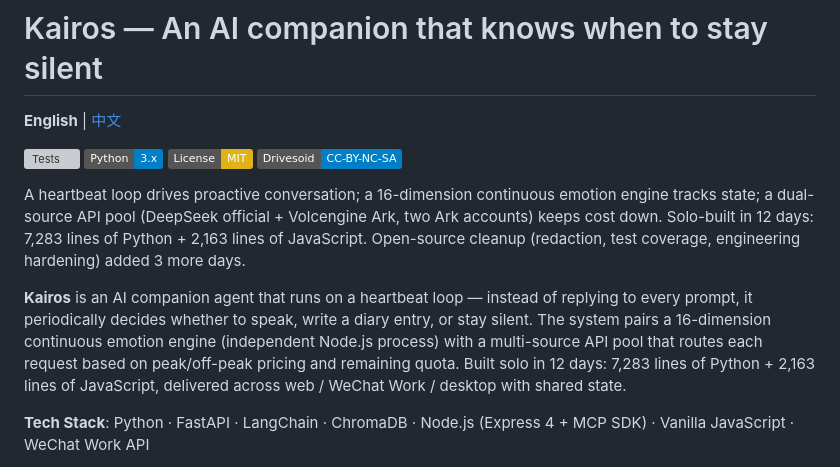
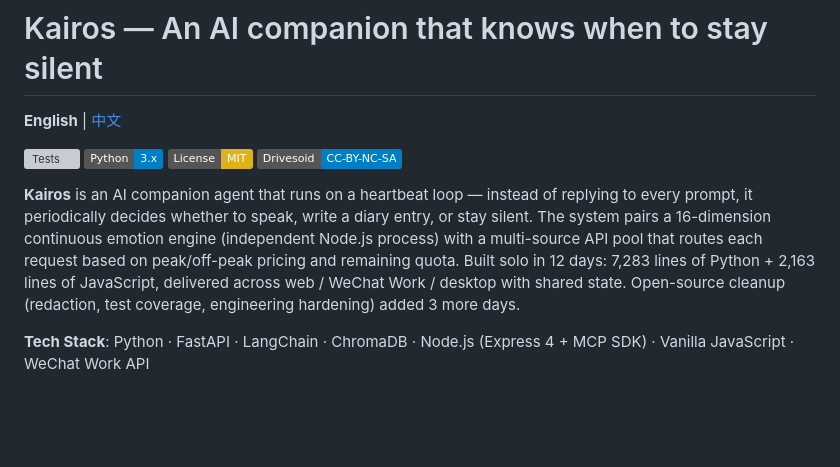
Before and after one commit to olise366oi/kairos-agent, a Markdown page: README.md, the part around the change. Drawn GitHub-style; badges without logos; blank space fills up the shorter version; grey boxes are pictures that could not be loaded.

Commit message:
docs: 修正英文版首屏重复段落
英文版首屏有两段摘要，信息重复（heartbeat loop / 16-dim emotion engine / dual-source API pool 都出现两次）—— 原因是中文版原有的"中英双语"结构在纯英文版里变成重复。

删除技术名词堆叠的第 1 段，保留叙事化的第 2 段
（"instead of replying to every prompt, it periodically decides whether to speak"），并把"开源整理 3 天"补入。

```diff
--- a/README.md
+++ b/README.md
@@ -4,9 +4,7 @@
 
 ![Tests](https://github.com/olise366oi/kairos-agent/actions/workflows/test.yml/badge.svg) ![Python](https://img.shields.io/badge/Python-3.x-blue) ![License: MIT](https://img.shields.io/badge/License-MIT-yellow.svg) ![Drivesoid: CC BY--NC--SA](https://img.shields.io/badge/Drivesoid-CC--BY--NC--SA-blue)
 
-A heartbeat loop drives proactive conversation; a 16-dimension continuous emotion engine tracks state; a dual-source API pool (DeepSeek official + Volcengine Ark, two Ark accounts) keeps cost down. Solo-built in 12 days: 7,283 lines of Python + 2,163 lines of JavaScript. Open-source cleanup (redaction, test coverage, engineering hardening) added 3 more days.
-
-**Kairos** is an AI companion agent that runs on a heartbeat loop — instead of replying to every prompt, it periodically decides whether to speak, write a diary entry, or stay silent. The system pairs a 16-dimension continuous emotion engine (independent Node.js process) with a multi-source API pool that routes each request based on peak/off-peak pricing and remaining quota. Built solo in 12 days: 7,283 lines of Python + 2,163 lines of JavaScript, delivered across web / WeChat Work / desktop with shared state.
+**Kairos** is an AI companion agent that runs on a heartbeat loop — instead of replying to every prompt, it periodically decides whether to speak, write a diary entry, or stay silent. The system pairs a 16-dimension continuous emotion engine (independent Node.js process) with a multi-source API pool that routes each request based on peak/off-peak pricing and remaining quota. Built solo in 12 days: 7,283 lines of Python + 2,163 lines of JavaScript, delivered across web / WeChat Work / desktop with shared state. Open-source cleanup (redaction, test coverage, engineering hardening) added 3 more days.
 
 **Tech Stack**: Python · FastAPI · LangChain · ChromaDB · Node.js (Express 4 + MCP SDK) · Vanilla JavaScript · WeChat Work API
 
```
